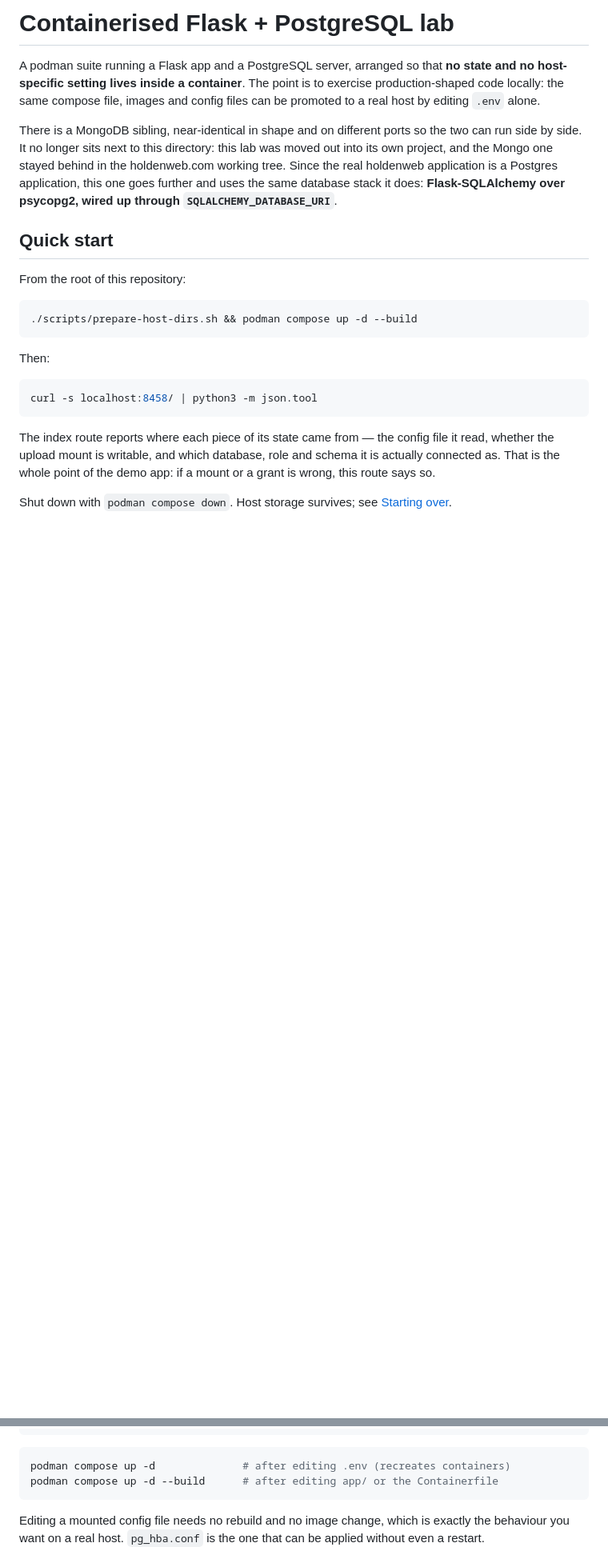
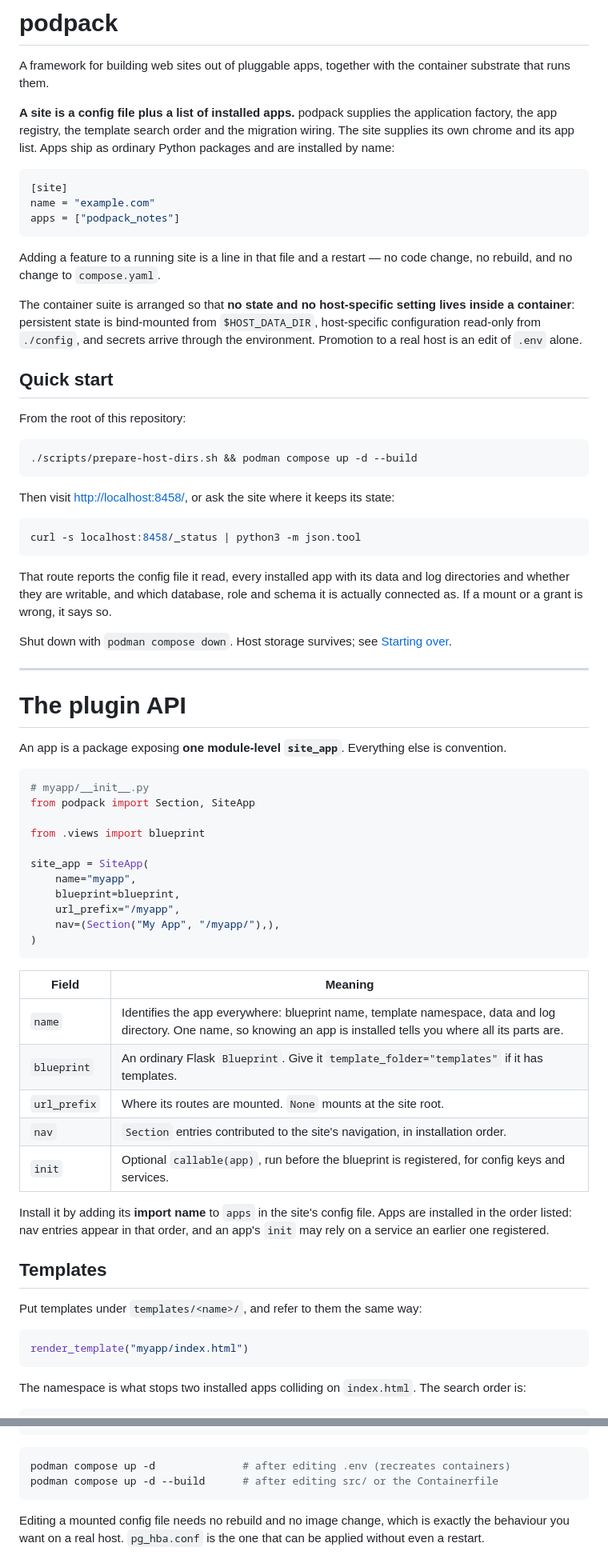
Before and after one commit to holdenweb/podpack, a Markdown page: README.md, 2 parts joined by grey strips. Shown at 80% size. GitHub-like rendering; blank space fills up the shorter version.

````diff
--- a/README.md
+++ b/README.md
@@ -1,16 +1,27 @@
-# Containerised Flask + PostgreSQL lab
+# podpack
 
-A podman suite running a Flask app and a PostgreSQL server, arranged so that
-**no state and no host-specific setting lives inside a container**. The point is
-to exercise production-shaped code locally: the same compose file, images and
-config files can be promoted to a real host by editing `.env` alone.
+A framework for building web sites out of pluggable apps, together with the
+container substrate that runs them.
 
-There is a MongoDB sibling, near-identical in shape and on different ports so the
-two can run side by side. It no longer sits next to this directory: this lab was
-moved out into its own project, and the Mongo one stayed behind in the
-holdenweb.com working tree. Since the real holdenweb application is a Postgres
-application, this one goes further and uses the same database stack it does:
-**Flask-SQLAlchemy over psycopg2, wired up through `SQLALCHEMY_DATABASE_URI`**.
+**A site is a config file plus a list of installed apps.** podpack supplies the
+application factory, the app registry, the template search order and the
+migration wiring. The site supplies its own chrome and its app list. Apps ship
+as ordinary Python packages and are installed by name:
+
+```toml
+[site]
+name = "example.com"
+apps = ["podpack_notes"]
+```
+
+Adding a feature to a running site is a line in that file and a restart — no
+code change, no rebuild, and no change to `compose.yaml`.
+
+The container suite is arranged so that **no state and no host-specific setting
+lives inside a container**: persistent state is bind-mounted from
+`$HOST_DATA_DIR`, host-specific configuration read-only from `./config`, and
+secrets arrive through the environment. Promotion to a real host is an edit of
+`.env` alone.
 
 ## Quick start
 
@@ -20,16 +31,60 @@ From the root of this repository:
 ./scripts/prepare-host-dirs.sh && podman compose up -d --build
 ```
 
-Then:
+Then visit <http://localhost:8458/>, or ask the site where it keeps its state:
 
 ```bash
-curl -s localhost:8458/ | python3 -m json.tool
+curl -s localhost:8458/_status | python3 -m json.tool
 ```
 
-The index route reports where each piece of its state came from — the config
-file it read, whether the upload mount is writable, and which database, role and
-schema it is actually connected as. That is the whole point of the demo app: if
-a mount or a grant is wrong, this route says so.
+That route reports the config file it read, every installed app with its data
+and log directories and whether they are writable, and which database, role and
+schema it is actually connected as. If a mount or a grant is wrong, it says so.
 
 Shut down with `podman compose down`. Host storage survives; see
 [Starting over](#starting-over).
+
+---
+
+# The plugin API
+
+An app is a package exposing **one module-level `site_app`**. Everything else is
+convention.
+
+```python
+# myapp/__init__.py
+from podpack import Section, SiteApp
+
+from .views import blueprint
+
+site_app = SiteApp(
+    name="myapp",
+    blueprint=blueprint,
+    url_prefix="/myapp",
+    nav=(Section("My App", "/myapp/"),),
+)
+```
+
+| Field | Meaning |
+| --- | --- |
+| `name` | Identifies the app everywhere: blueprint name, template namespace, data and log directory. One name, so knowing an app is installed tells you where all its parts are. |
+| `blueprint` | An ordinary Flask `Blueprint`. Give it `template_folder="templates"` if it has templates. |
+| `url_prefix` | Where its routes are mounted. `None` mounts at the site root. |
+| `nav` | `Section` entries contributed to the site's navigation, in installation order. |
+| `init` | Optional `callable(app)`, run before the blueprint is registered, for config keys and services. |
+
+Install it by adding its **import name** to `apps` in the site's config file.
+Apps are installed in the order listed: nav entries appear in that order, and an
+app's `init` may rely on a service an earlier one registered.
+
+## Templates
+
+Put templates under `templates/<name>/`, and refer to them the same way:
+
+```python
+render_template("myapp/index.html")
+```
+
+The namespace is what stops two installed apps colliding on `index.html`. The
+search order is:
+
@@ -99,7 +283,7 @@ podman compose exec -u postgres postgres pg_ctl reload
 
 ```bash
 podman compose up -d              # after editing .env (recreates containers)
-podman compose up -d --build      # after editing app/ or the Containerfile
+podman compose up -d --build      # after editing src/ or the Containerfile
 ```
 
 Editing a mounted config file needs no rebuild and no image change, which is
````
Also changed, not shown: other parts of README.md (+172 -66 lines).
